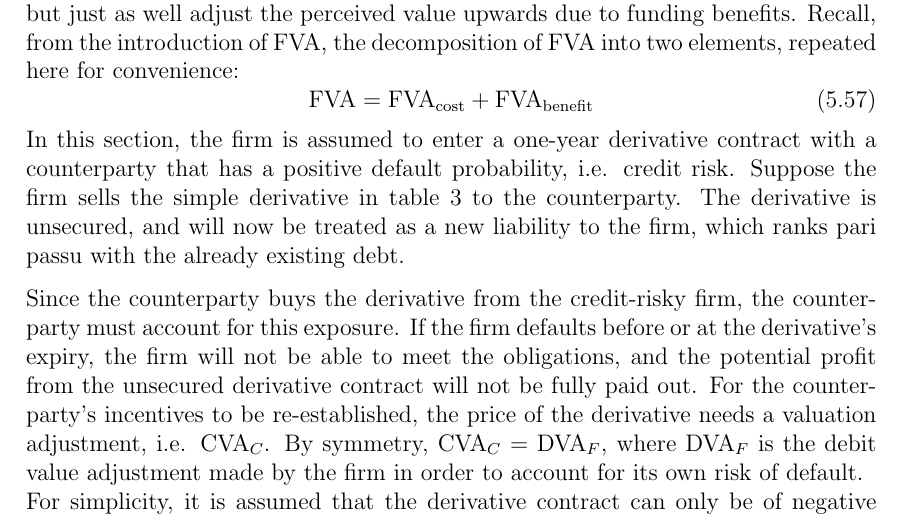
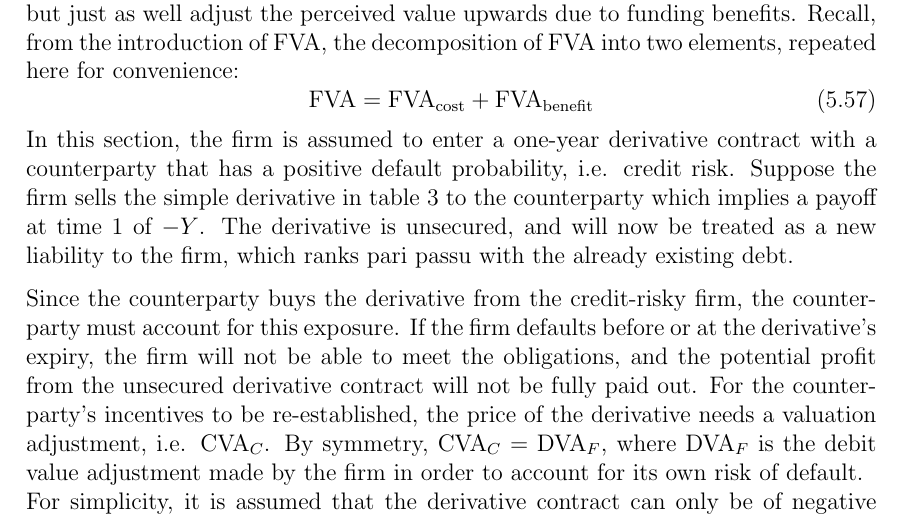
Before and after one commit to sebastianbaltser/master-thesis, a LaTeX thesis (thesis/main.tex, which reads thesis/content/body-matter/single-period-model/examples/funding-benefit.tex): part of page 51 of 63, cut so that both start at the same text. Compiled offline with pdfLaTeX.

Commit message:
Define -Y

```diff
--- a/thesis/content/body-matter/single-period-model/examples/funding-benefit.tex
+++ b/thesis/content/body-matter/single-period-model/examples/funding-benefit.tex
@@ -21,7 +21,7 @@
         \end{equation}
         In this section, the firm is assumed to enter a one-year derivative contract
         with a counterparty that has a positive default probability, i.e. credit risk.
-        Suppose the firm sells the simple derivative in \cref{tbl:single-period-simple-derivative-payoff} to the counterparty.
+        Suppose the firm sells the simple derivative in \cref{tbl:single-period-simple-derivative-payoff} to the counterparty which implies a payoff at time 1 of $-Y$.
         The derivative is unsecured, and will now be treated as a new liability to the firm,
         which ranks pari passu with the already existing debt.
 
```
